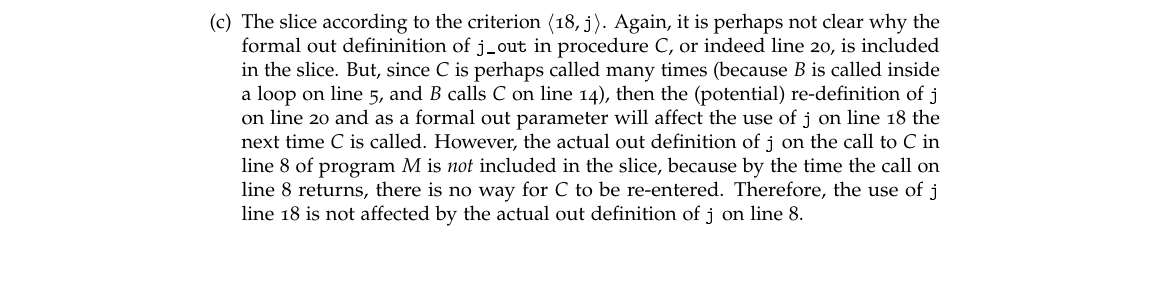
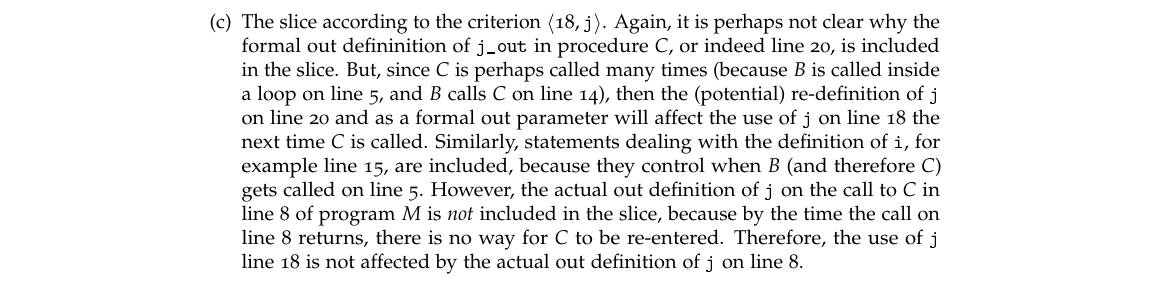
Before and after one commit to samuelbritt/6340-hw, a LaTeX problem sheet (hw5/hw5.tex): part of page 6 of 6, cut so that both start at the same text. The pictures show the PDF file hw5/hw5.pdf that the author committed with the source.

Commit message:
add justification for including def of i on part c

```diff
--- a/hw5/hw5.tex
+++ b/hw5/hw5.tex
@@ -692,9 +692,7 @@ Sivaramachandran Ganesan \hfill Feb. 6, 2013
         line~5, and $B$ calls $C$ on line~14), then the (potential)
         re-definition of \code{j} on line~20 and as a formal out
         parameter will affect the use of \code{j} on line~18 the next
-        time $C$ is called. However, the actual out definition of
-        \code{j} on the call to $C$ in line~8 of program $M$ is
-        \emph{not} included in the slice, because by the time the call
-        on line~8 returns, there is no way for $C$ to be re-entered.
-        Therefore, the use of \code{j} line~18 is not affected by the
-        actual out definition of \code{j} on line~8.
+        time $C$ is called. Similarly, statements dealing with the
+        definition of \code{i}, for example line~15, are included,
+        because they control when $B$ (and therefore $C$) gets called
+        on line~5. However, the actual out definition of \code{j} on
```
Also changed, not shown: hw5/hw5.pdf, hw5/hw5.tex (5 more changed lines).
